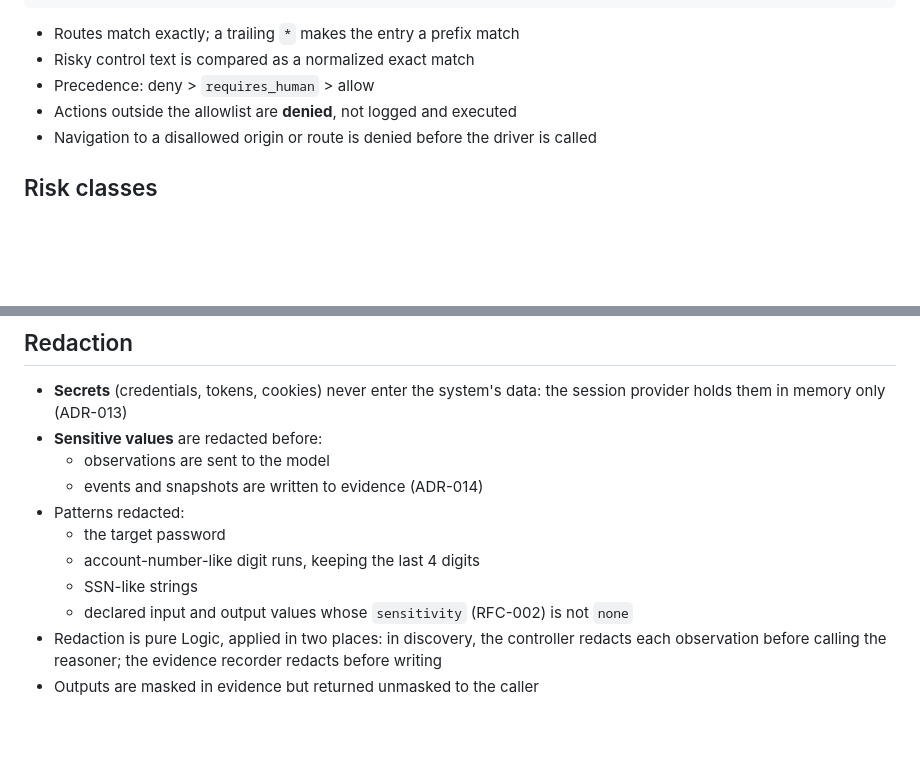
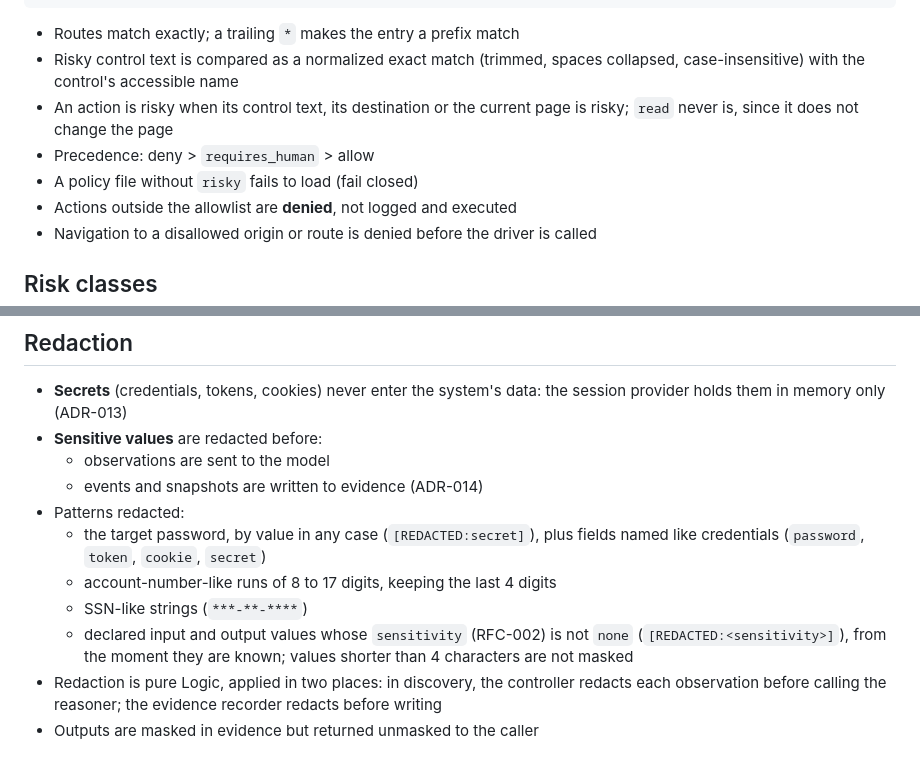
Before and after one commit to marciondb/interface.ai, a Markdown page: docs/rfcs/RFC-006-safety-guardrails.md, 2 parts joined by grey strips. Rendered like a GitHub page; blank space fills up the shorter version.

Commit message:
Update safety guardrails RFC with policy and redaction details

````diff
--- a/docs/rfcs/RFC-006-safety-guardrails.md
+++ b/docs/rfcs/RFC-006-safety-guardrails.md
@@ -30,8 +30,12 @@
 ```
 
 - Routes match exactly; a trailing `*` makes the entry a prefix match
-- Risky control text is compared as a normalized exact match
+- Risky control text is compared as a normalized exact match (trimmed, spaces
+  collapsed, case-insensitive) with the control's accessible name
+- An action is risky when its control text, its destination or the current page
+  is risky; `read` never is, since it does not change the page
 - Precedence: deny > `requires_human` > allow
+- A policy file without `risky` fails to load (fail closed)
 - Actions outside the allowlist are **denied**, not logged and executed
 - Navigation to a disallowed origin or route is denied before the driver is called
 
@@ -52,10 +56,13 @@ The artifact records each step's `risk`; replay honors it even if policy changes
   - observations are sent to the model
   - events and snapshots are written to evidence (ADR-014)
 - Patterns redacted:
-  - the target password
-  - account-number-like digit runs, keeping the last 4 digits
-  - SSN-like strings
+  - the target password, by value in any case (`[REDACTED:secret]`), plus fields
+    named like credentials (`password`, `token`, `cookie`, `secret`)
+  - account-number-like runs of 8 to 17 digits, keeping the last 4 digits
+  - SSN-like strings (`***-**-****`)
   - declared input and output values whose `sensitivity` (RFC-002) is not `none`
+    (`[REDACTED:<sensitivity>]`), from the moment they are known; values shorter
+    than 4 characters are not masked
 - Redaction is pure Logic, applied in two places: in discovery, the controller
   redacts each observation before calling the reasoner; the evidence recorder
   redacts before writing
````
